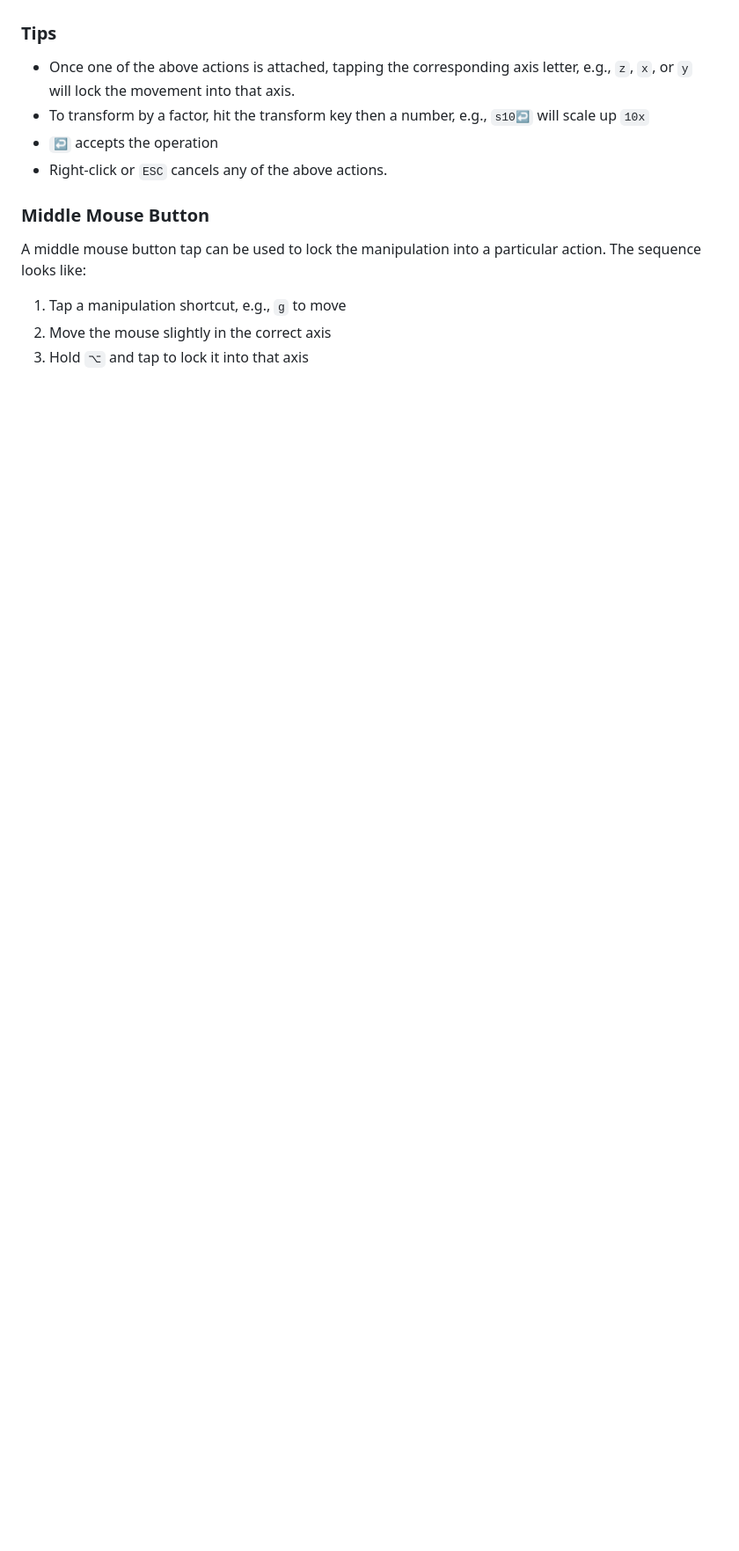
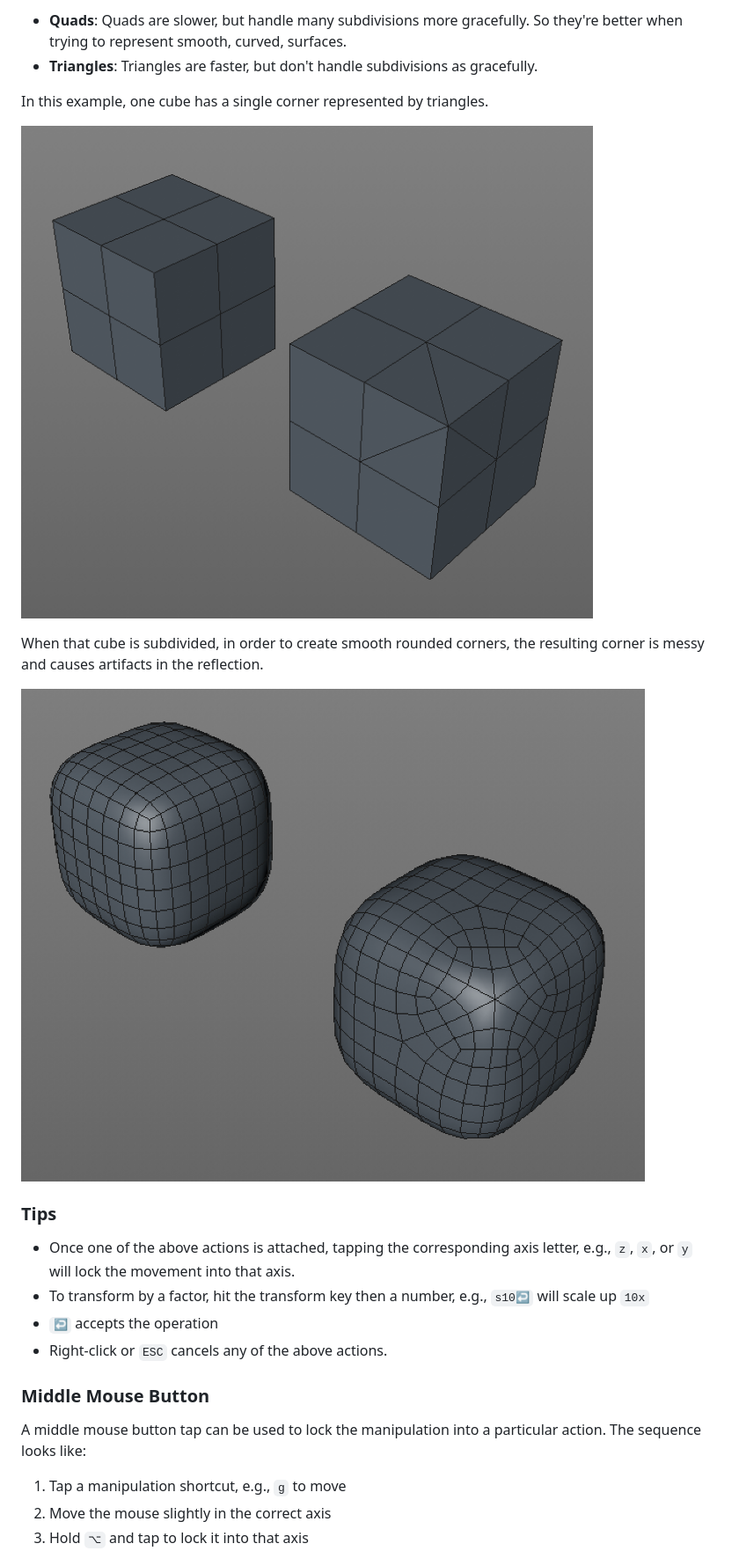
Before and after one commit to robenkleene/design-references, a Markdown page: blender/blender-modeling.md, the part around one of its changes. Shown at 88% size. GitHub-like rendering; pictures changed too: blender/assets/blender-quads-vs-triangles-1.png (added), blender/assets/blender-quads-vs-triangles-2.png (added); blank space fills up the shorter version.

```diff
--- a/blender/blender-modeling.md
+++ b/blender/blender-modeling.md
@@ -28,3 +40,13 @@ The difference between sphere types is how they're modeled.
+- **Quads**: Quads are slower, but handle many subdivisions more gracefully. So they're better when trying to represent smooth, curved, surfaces.
+- **Triangles**: Triangles are faster, but don't handle subdivisions as gracefully.
+
+In this example, one cube has a single corner represented by triangles.
+
+![Quads vs. Triangles](assets/blender-quads-vs-triangles-1.png)
+
+When that cube is subdivided, in order to create smooth rounded corners, the resulting corner is messy and causes artifacts in the reflection.
+
+![Quads vs. Triangles](assets/blender-quads-vs-triangles-2.png)
 
 ### Tips
 
```
Also changed, not shown: other parts of blender/blender-modeling.md (+14 -2 lines), blender/blender-rendering.md (+1 -1 lines), houdini/houdini-glossary.md (+6 -3 lines), blender/assets/blender-ico-sphere-vs-uv-sphere-1.png (added), blender/assets/blender-ico-sphere-vs-uv-sphere-2.png (added), 2 other files.
